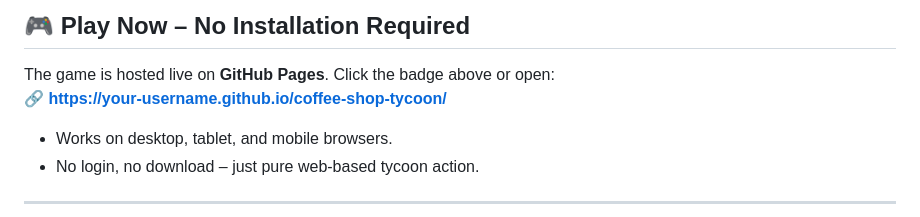
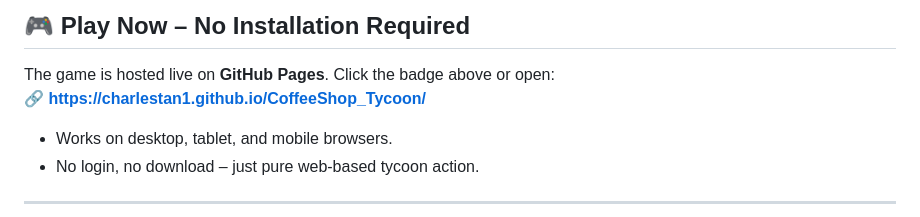
Before and after one commit to CharlesTan1/CoffeeShop_Tycoon, a Markdown page: README.md, the part around the change. Drawn GitHub-style.

```diff
--- a/README.md
+++ b/README.md
@@ -15,7 +15,7 @@
 ## 🎮 Play Now – No Installation Required
 
 The game is hosted live on **GitHub Pages**. Click the badge above or open:
-🔗 **[https://your-username.github.io/coffee-shop-tycoon/](https://charlestan1.github.io/CoffeeShop_Tycoon/)**
+🔗 **[https://charlestan1.github.io/CoffeeShop_Tycoon/](https://charlestan1.github.io/CoffeeShop_Tycoon/)**
 
 - Works on desktop, tablet, and mobile browsers.
 - No login, no download – just pure web‑based tycoon action.
```
